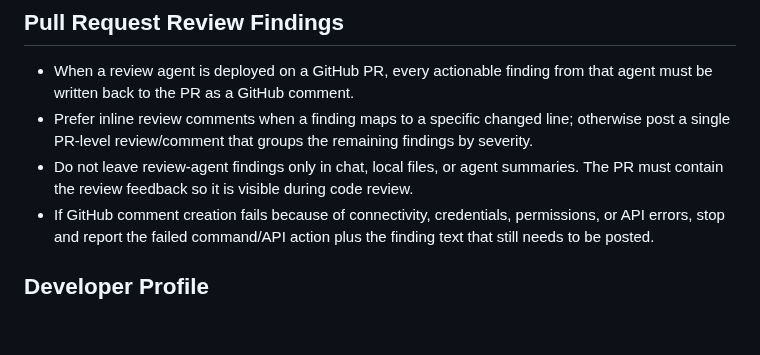
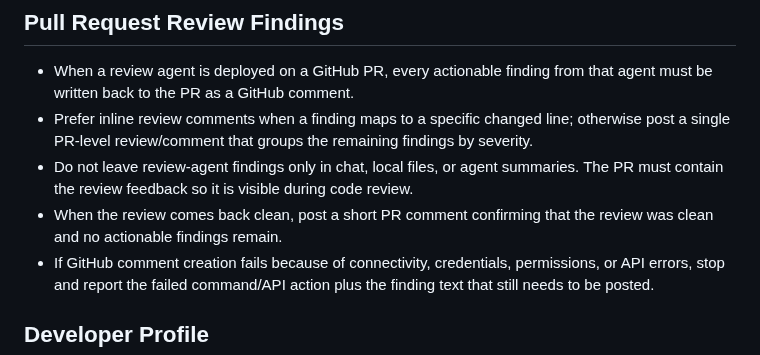
Before and after one commit to jetsaredim/autographs, a Markdown page: AGENTS.md, the part around the change. Drawn GitHub-style; blank space fills up the shorter version.

Commit message:
update agent rules

```diff
--- a/AGENTS.md
+++ b/AGENTS.md
@@ -189,6 +189,7 @@ Do not make direct repo edits outside a GSD workflow unless the user explicitly
 - When a review agent is deployed on a GitHub PR, every actionable finding from that agent must be written back to the PR as a GitHub comment.
 - Prefer inline review comments when a finding maps to a specific changed line; otherwise post a single PR-level review/comment that groups the remaining findings by severity.
 - Do not leave review-agent findings only in chat, local files, or agent summaries. The PR must contain the review feedback so it is visible during code review.
+- When the review comes back clean, post a short PR comment confirming that the review was clean and no actionable findings remain.
 - If GitHub comment creation fails because of connectivity, credentials, permissions, or API errors, stop and report the failed command/API action plus the finding text that still needs to be posted.
 
 
```
